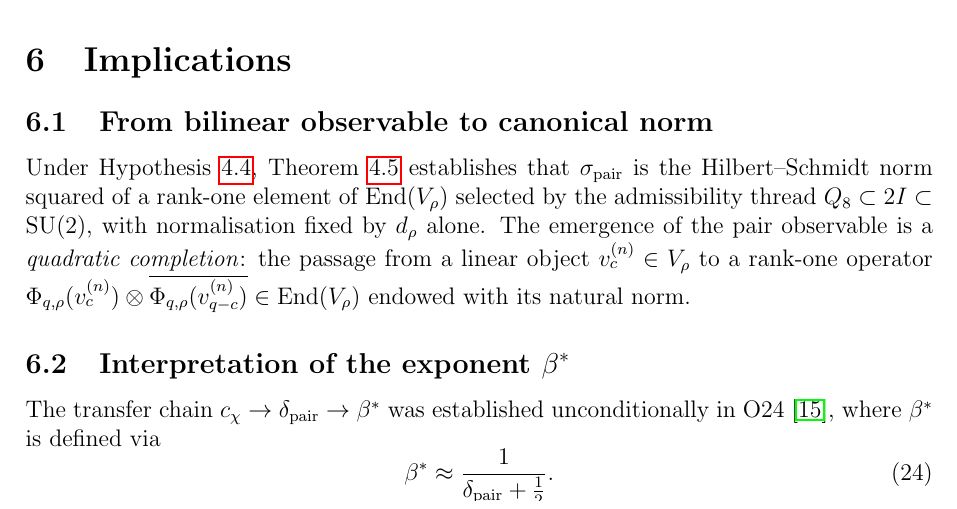
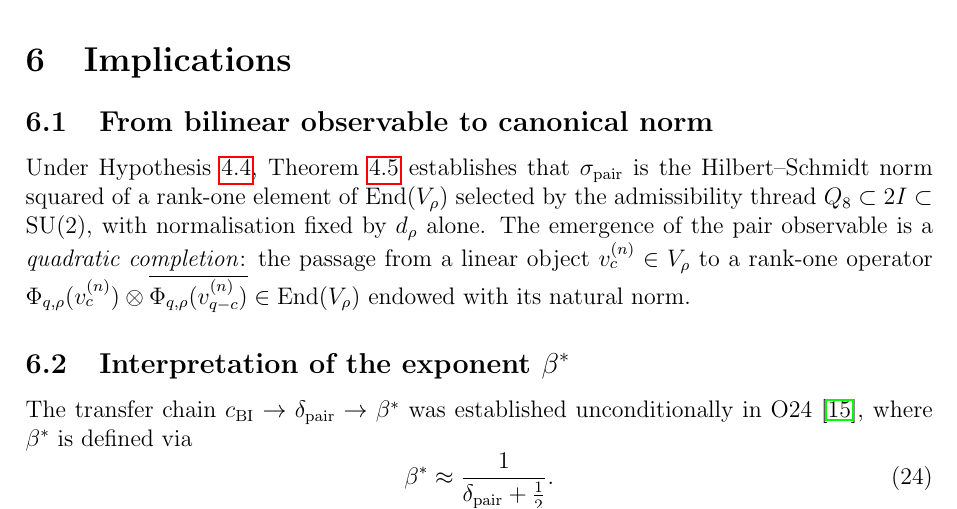
Before and after one commit to Cosmochrony/spectral-026, a LaTeX paper (tex/SpectralO26.tex): part of page 11 of 14, cut so that both start at the same text. Compiled offline with pdfLaTeX.

Commit message:
Rename c_\chi -> c_{\mathrm{BI}} (Born-Infeld bound) [notation]

```diff
--- a/tex/SpectralO26.tex
+++ b/tex/SpectralO26.tex
@@ -749,7 +749,7 @@ $\delta_{\mathrm{pair}}$ stability holds.
   \subsection{Interpretation of the exponent $\beta^*$}
     \label{sec:impl-beta}
 
-    The transfer chain $c_\chi \to \delta_{\mathrm{pair}} \to \beta^*$ was
+    The transfer chain $c_{\mathrm{BI}} \to \delta_{\mathrm{pair}} \to \beta^*$ was
     established unconditionally in O24~\cite{Beau2026a28}, where $\beta^*$ is
     defined via
     \begin{equation}
```
Also changed, not shown: README.md.
